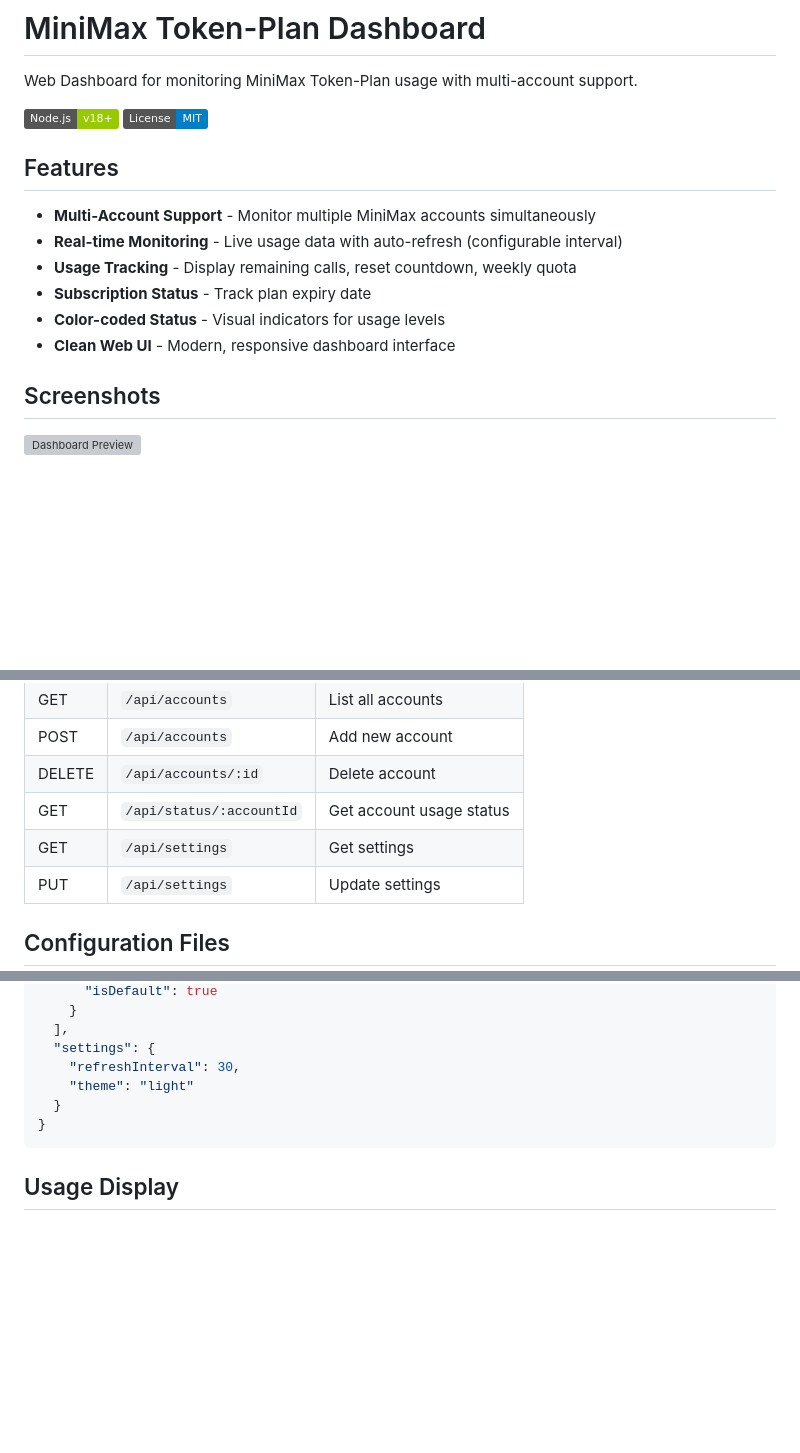
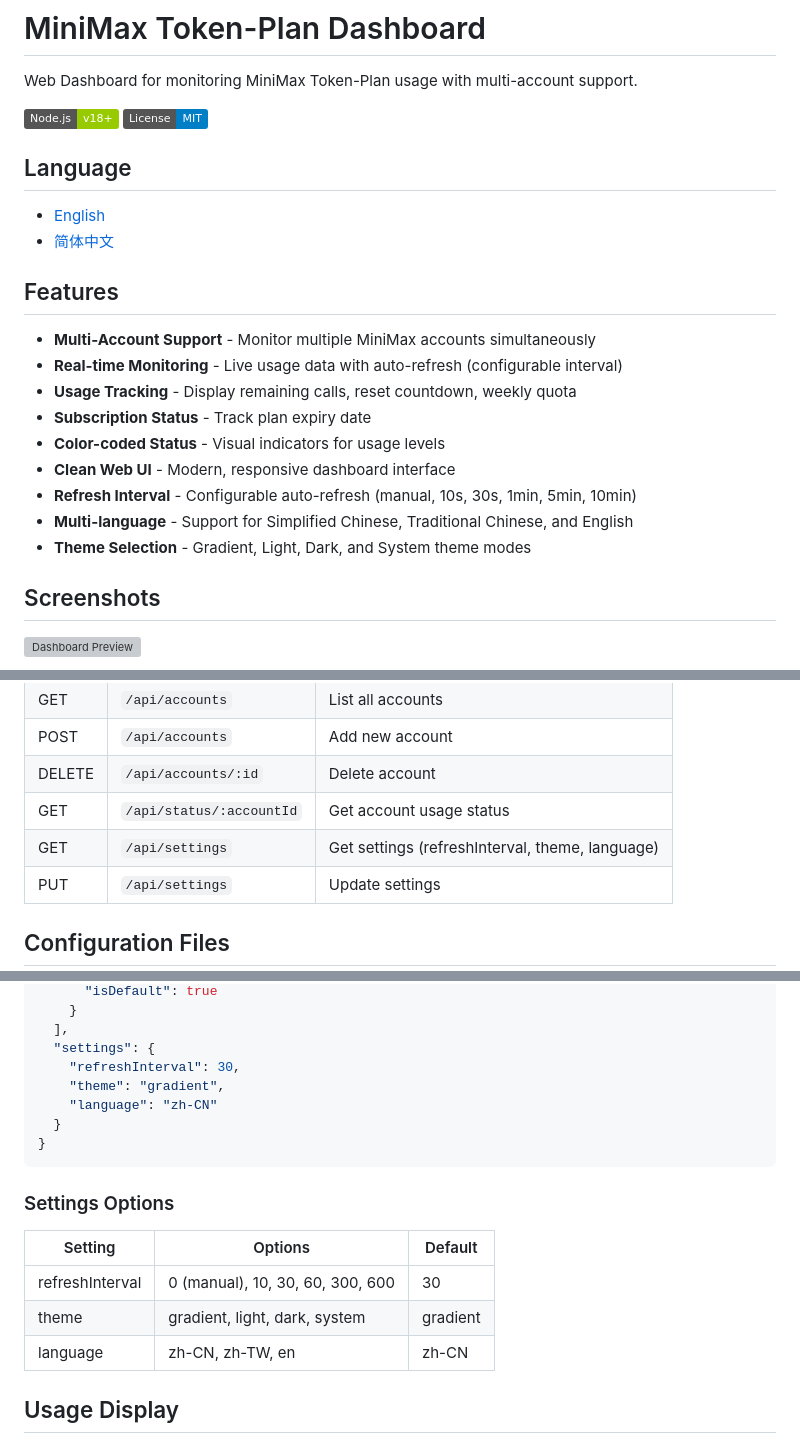
Before and after one commit to foreverXyoung/minimax-status-ui, a Markdown page: README.md, 3 parts joined by grey strips. Drawn GitHub-style; badges without logos; blank space fills up the shorter version; grey boxes are pictures that could not be loaded.

````diff
--- a/README.md
+++ b/README.md
@@ -3,6 +3,11 @@
 Web Dashboard for monitoring MiniMax Token-Plan usage with multi-account support.
 
 ![Dashboard Preview](https://img.shields.io/badge/Node.js-v18+-green) ![License](https://img.shields.io/badge/License-MIT-blue)
+
+## Language
+
+- [English](README.md)
+- [简体中文](README_zh-CN.md)
 
 ## Features
 
@@ -12,6 +17,9 @@ Web Dashboard for monitoring MiniMax Token-Plan usage with multi-account support
 - **Subscription Status** - Track plan expiry date
 - **Color-coded Status** - Visual indicators for usage levels
 - **Clean Web UI** - Modern, responsive dashboard interface
+- **Refresh Interval** - Configurable auto-refresh (manual, 10s, 30s, 1min, 5min, 10min)
+- **Multi-language** - Support for Simplified Chinese, Traditional Chinese, and English
+- **Theme Selection** - Gradient, Light, Dark, and System theme modes
 
 ## Screenshots
 
@@ -81,7 +89,7 @@ minimax-status-ui/
 | POST | `/api/accounts` | Add new account |
 | DELETE | `/api/accounts/:id` | Delete account |
 | GET | `/api/status/:accountId` | Get account usage status |
-| GET | `/api/settings` | Get settings |
+| GET | `/api/settings` | Get settings (refreshInterval, theme, language) |
 | PUT | `/api/settings` | Update settings |
 
 ## Configuration Files
@@ -101,10 +109,19 @@ Account data is stored in `~/.minimax-accounts.json` with the following structur
   ],
   "settings": {
     "refreshInterval": 30,
-    "theme": "light"
+    "theme": "gradient",
+    "language": "zh-CN"
   }
 }
 ```
+
+### Settings Options
+
+| Setting | Options | Default |
+|---------|---------|---------|
+| refreshInterval | 0 (manual), 10, 30, 60, 300, 600 | 30 |
+| theme | gradient, light, dark, system | gradient |
+| language | zh-CN, zh-TW, en | zh-CN |
 
 ## Usage Display
 
````
Also changed, not shown: README_zh-CN.md (added, +160 -0 lines).
